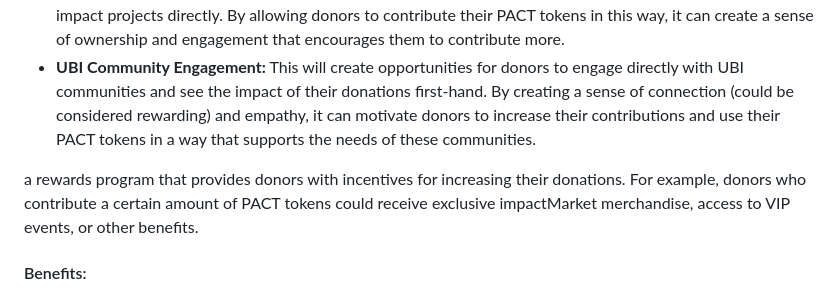
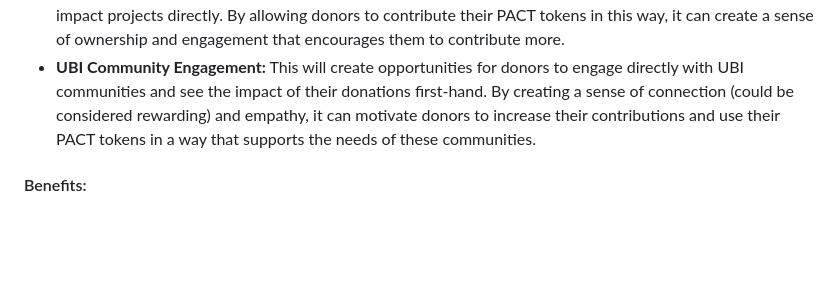
Before and after one commit to Dauphine-Digital-Economics/Class-Directory, a Markdown page: Homework_4/Homework.md, the part around the change printed below. Rendered like a GitHub page; blank space fills up the shorter version.

```diff
--- a/Homework_4/Homework.md
+++ b/Homework_4/Homework.md
@@ -225,8 +226,6 @@ To incentivize donors to increase their donations and use their PACT tokens, the
   - **Referrals:** PACT holders who refer new donors to impactMarket will also be eligible for rewards. This will encourage PACT holders to spread the word about impactMarket's mission and increase the platform's reach.
   - **PACT Token Burn:** This could be a mechanism where donors can burn their PACT tokens to support social impact projects directly. By allowing donors to contribute their PACT tokens in this way, it can create a sense of ownership and engagement that encourages them to contribute more.
   - **UBI Community Engagement:** This will create opportunities for donors to engage directly with UBI communities and see the impact of their donations first-hand. By creating a sense of connection (could be considered rewarding) and empathy, it can motivate donors to increase their contributions and use their PACT tokens in a way that supports the needs of these communities.
-
-   a rewards program that provides donors with incentives for increasing their donations. For example, donors who contribute a certain amount of PACT tokens could receive exclusive impactMarket merchandise, access to VIP events, or other benefits.
 
 ####  Benefits:
 The donation matching program will benefit both impactMarket and its PACT donors. For impactMarket, the program will increase the funding available to support its initiatives, while also creating a sense of community and engagement among its members. For PACT donors, the program provides an opportunity to earn more PACT while supporting a cause they believe in.
```
Also changed, not shown: other parts of Homework_4/Homework.md (+3 -2 lines).
